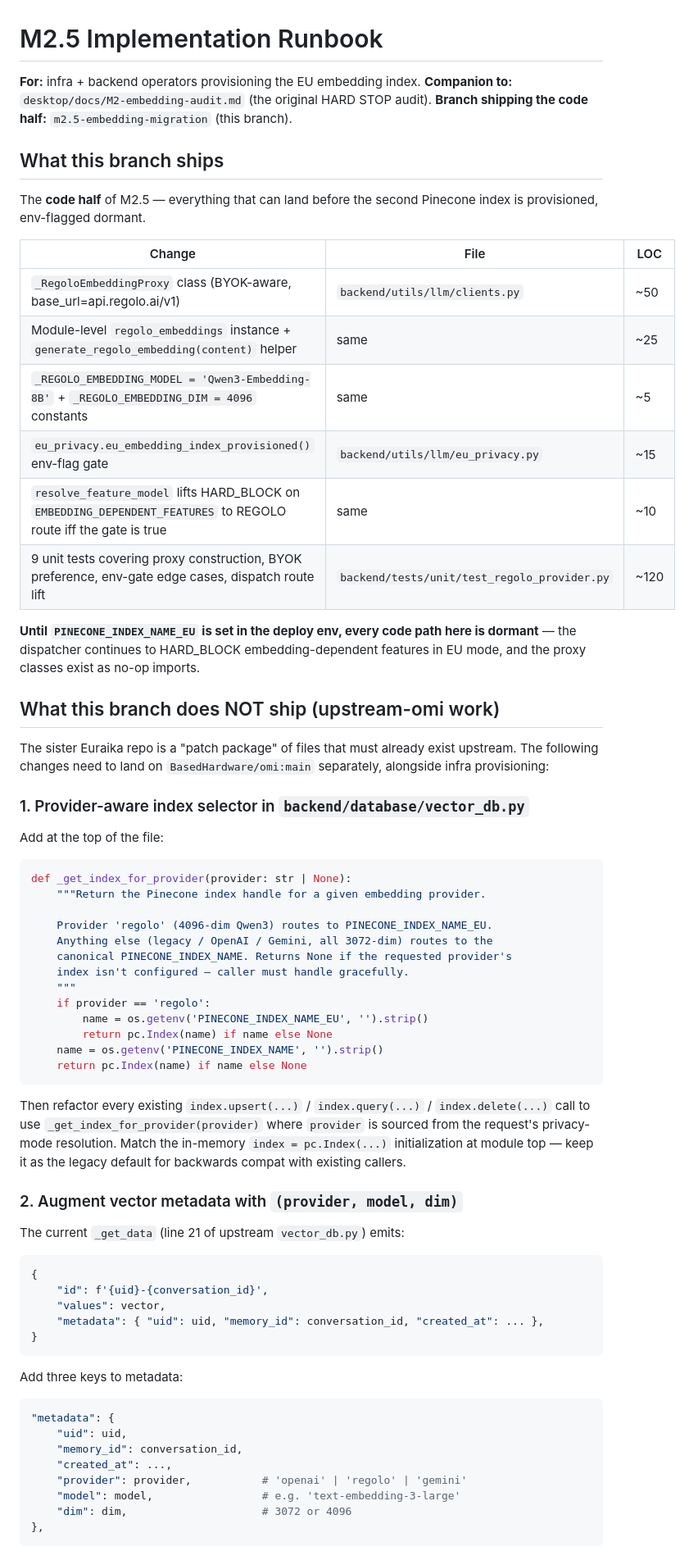
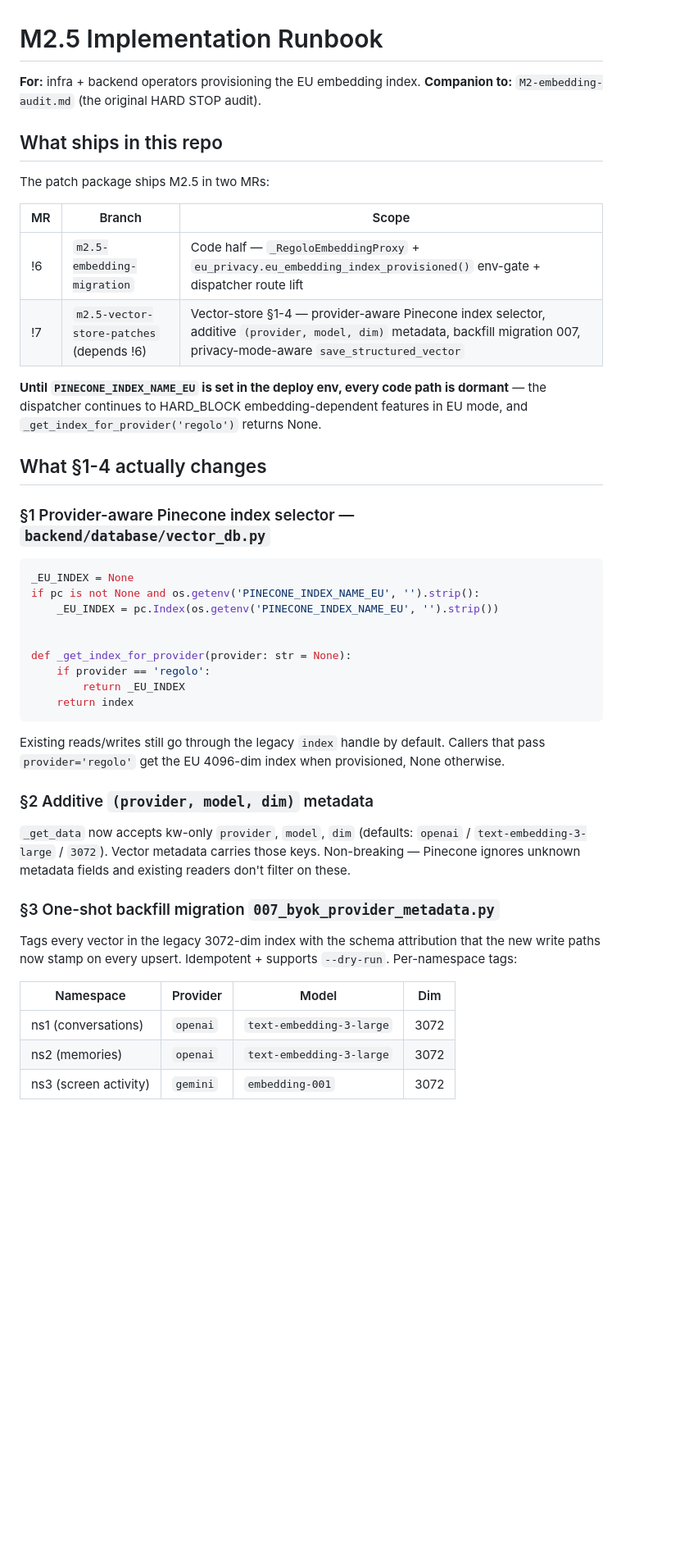
Before and after one commit to Euraika-Labs/omi-regolo-integration, a Markdown page: desktop/docs/M2.5-implementation-runbook.md, the part around one of its changes. Shown at 82% size. Rendered like a GitHub page; blank space fills up the shorter version.

````diff
--- a/desktop/docs/M2.5-implementation-runbook.md
+++ b/desktop/docs/M2.5-implementation-runbook.md
@@ -1,72 +1,48 @@
 # M2.5 Implementation Runbook
 
 **For:** infra + backend operators provisioning the EU embedding index.
-**Companion to:** `desktop/docs/M2-embedding-audit.md` (the original HARD STOP audit).
-**Branch shipping the code half:** `m2.5-embedding-migration` (this branch).
+**Companion to:** `M2-embedding-audit.md` (the original HARD STOP audit).
 
-## What this branch ships
+## What ships in this repo
 
-The **code half** of M2.5 — everything that can land before the second Pinecone index is provisioned, env-flagged dormant.
+The patch package ships M2.5 in two MRs:
 
-| Change | File | LOC |
+| MR | Branch | Scope |
 |---|---|---|
-| `_RegoloEmbeddingProxy` class (BYOK-aware, base_url=api.regolo.ai/v1) | `backend/utils/llm/clients.py` | ~50 |
-| Module-level `regolo_embeddings` instance + `generate_regolo_embedding(content)` helper | same | ~25 |
-| `_REGOLO_EMBEDDING_MODEL = 'Qwen3-Embedding-8B'` + `_REGOLO_EMBEDDING_DIM = 4096` constants | same | ~5 |
-| `eu_privacy.eu_embedding_index_provisioned()` env-flag gate | `backend/utils/llm/eu_privacy.py` | ~15 |
-| `resolve_feature_model` lifts HARD_BLOCK on `EMBEDDING_DEPENDENT_FEATURES` to REGOLO route iff the gate is true | same | ~10 |
-| 9 unit tests covering proxy construction, BYOK preference, env-gate edge cases, dispatch route lift | `backend/tests/unit/test_regolo_provider.py` | ~120 |
+| !6 | `m2.5-embedding-migration` | Code half — `_RegoloEmbeddingProxy` + `eu_privacy.eu_embedding_index_provisioned()` env-gate + dispatcher route lift |
+| !7 | `m2.5-vector-store-patches` (depends !6) | Vector-store §1-4 — provider-aware Pinecone index selector, additive `(provider, model, dim)` metadata, backfill migration 007, privacy-mode-aware `save_structured_vector` |
 
-**Until `PINECONE_INDEX_NAME_EU` is set in the deploy env, every code path here is dormant** — the dispatcher continues to HARD_BLOCK embedding-dependent features in EU mode, and the proxy classes exist as no-op imports.
+**Until `PINECONE_INDEX_NAME_EU` is set in the deploy env, every code path is dormant** — the dispatcher continues to HARD_BLOCK embedding-dependent features in EU mode, and `_get_index_for_provider('regolo')` returns None.
 
-## What this branch does NOT ship (upstream-omi work)
+## What §1-4 actually changes
 
-The sister Euraika repo is a "patch package" of files that must already exist upstream. The following changes need to land on `BasedHardware/omi:main` separately, alongside infra provisioning:
-
-### 1. Provider-aware index selector in `backend/database/vector_db.py`
-
-Add at the top of the file:
+### §1 Provider-aware Pinecone index selector — `backend/database/vector_db.py`
 
 ```python
-def _get_index_for_provider(provider: str | None):
-    """Return the Pinecone index handle for a given embedding provider.
+_EU_INDEX = None
+if pc is not None and os.getenv('PINECONE_INDEX_NAME_EU', '').strip():
+    _EU_INDEX = pc.Index(os.getenv('PINECONE_INDEX_NAME_EU', '').strip())
 
-    Provider 'regolo' (4096-dim Qwen3) routes to PINECONE_INDEX_NAME_EU.
-    Anything else (legacy / OpenAI / Gemini, all 3072-dim) routes to the
-    canonical PINECONE_INDEX_NAME. Returns None if the requested provider's
-    index isn't configured — caller must handle gracefully.
-    """
+
+def _get_index_for_provider(provider: str = None):
     if provider == 'regolo':
-        name = os.getenv('PINECONE_INDEX_NAME_EU', '').strip()
-        return pc.Index(name) if name else None
-    name = os.getenv('PINECONE_INDEX_NAME', '').strip()
-    return pc.Index(name) if name else None
+        return _EU_INDEX
+    return index
 ```
 
-Then refactor every existing `index.upsert(...)` / `index.query(...)` / `index.delete(...)` call to use `_get_index_for_provider(provider)` where `provider` is sourced from the request's privacy-mode resolution. Match the in-memory `index = pc.Index(...)` initialization at module top — keep it as the legacy default for backwards compat with existing callers.
+Existing reads/writes still go through the legacy `index` handle by default. Callers that pass `provider='regolo'` get the EU 4096-dim index when provisioned, None otherwise.
 
-### 2. Augment vector metadata with `(provider, model, dim)`
+### §2 Additive `(provider, model, dim)` metadata
 
-The current `_get_data` (line 21 of upstream `vector_db.py`) emits:
+`_get_data` now accepts kw-only `provider`, `model`, `dim` (defaults: `openai` / `text-embedding-3-large` / `3072`). Vector metadata carries those keys. Non-breaking — Pinecone ignores unknown metadata fields and existing readers don't filter on these.
 
-```python
-{
-    "id": f'{uid}-{conversation_id}',
-    "values": vector,
-    "metadata": { "uid": uid, "memory_id": conversation_id, "created_at": ... },
-}
-```
+### §3 One-shot backfill migration `007_byok_provider_metadata.py`
 
-Add three keys to metadata:
+Tags every vector in the legacy 3072-dim index with the schema attribution that the new write paths now stamp on every upsert. Idempotent + supports `--dry-run`. Per-namespace tags:
 
-```python
-"metadata": {
-    "uid": uid,
-    "memory_id": conversation_id,
-    "created_at": ...,
-    "provider": provider,           # 'openai' | 'regolo' | 'gemini'
-    "model": model,                 # e.g. 'text-embedding-3-large'
-    "dim": dim,                     # 3072 or 4096
-},
-```
+| Namespace | Provider | Model | Dim |
+|---|---|---|---|
+| ns1 (conversations) | `openai` | `text-embedding-3-large` | 3072 |
+| ns2 (memories) | `openai` | `text-embedding-3-large` | 3072 |
+| ns3 (screen activity) | `gemini` | `embedding-001` | 3072 |
 
````
Also changed, not shown: other parts of desktop/docs/M2.5-implementation-runbook.md (+31 -71 lines), desktop/docs/M2.5-upstream-omi-pr-template.md (deleted, +0 -141 lines).
